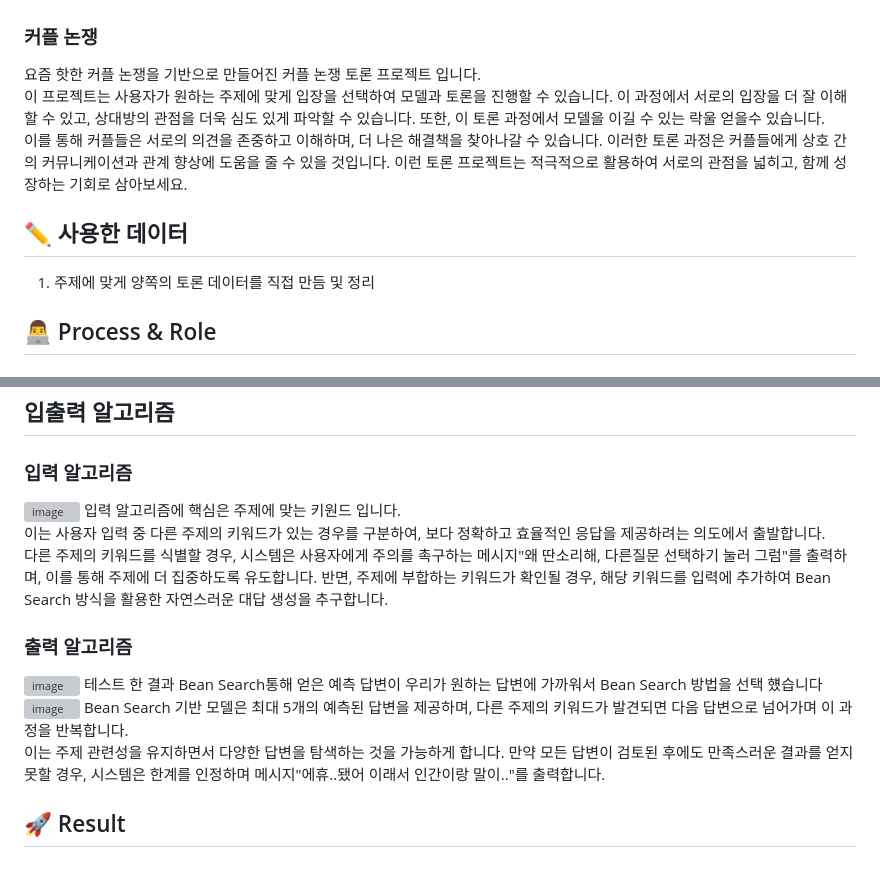
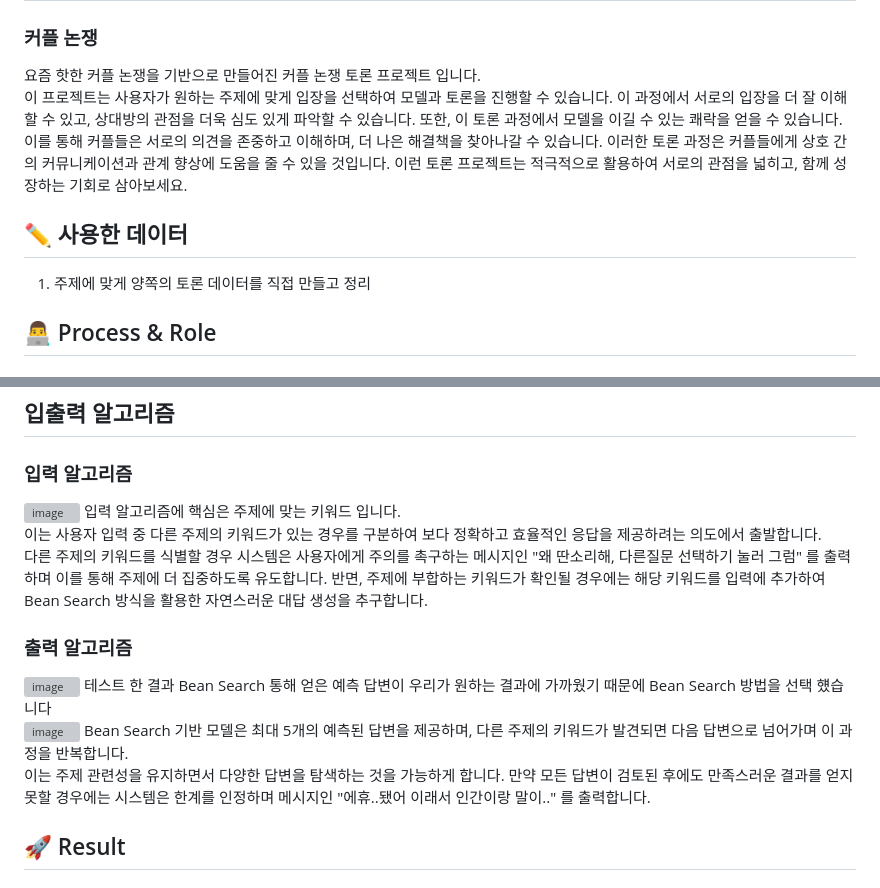
Before and after one commit to sakongmyoungheun/couple-talking, a Markdown page: README.md, 2 parts joined by grey strips. GitHub-like rendering; grey boxes are pictures that could not be loaded.

```diff
--- a/README.md
+++ b/README.md
@@ -17,14 +17,14 @@
 ### **커플 논쟁**
 요즘 핫한 커플 논쟁을 기반으로 만들어진 커플 논쟁 토론 프로젝트 입니다.<br></br>
 이 프로젝트는 사용자가 원하는 주제에 맞게 입장을 선택하여 모델과 토론을 진행할 수 있습니다.
-이 과정에서 서로의 입장을 더 잘 이해할 수 있고, 상대방의 관점을 더욱 심도 있게 파악할 수 있습니다. 또한, 이 토론 과정에서 모델을 이길 수 있는 락울 얻을수 있습니다.
+이 과정에서 서로의 입장을 더 잘 이해할 수 있고, 상대방의 관점을 더욱 심도 있게 파악할 수 있습니다. 또한, 이 토론 과정에서 모델을 이길 수 있는 쾌락을 얻을 수 있습니다.
 <br></br>
 이를 통해 커플들은 서로의 의견을 존중하고 이해하며, 더 나은 해결책을 찾아나갈 수 있습니다.
 이러한 토론 과정은 커플들에게 상호 간의 커뮤니케이션과 관계 향상에 도움을 줄 수 있을 것입니다.
 이런 토론 프로젝트는 적극적으로 활용하여 서로의 관점을 넓히고, 함께 성장하는 기회로 삼아보세요.
 
 ## ✏️ 사용한 데이터
-1. 주제에 맞게 양쪽의 토론 데이터를 직접 만듬 및 정리
+1. 주제에 맞게 양쪽의 토론 데이터를 직접 만들고 정리
 
 ## 👨‍💻 Process & Role
 #### Overall Process
@@ -35,19 +35,19 @@
 ## 입출력 알고리즘
 ### 입력 알고리즘
 <img width="100%" alt="image" src="https://github.com/zzzxxcc123/CBG-Project/assets/117971016/2f307a5d-d714-4d73-a3dc-7230f29fcee3">
-입력 알고리즘에 핵심은 주제에 맞는 키원드 입니다.<br></br>
-이는 사용자 입력 중 다른 주제의 키워드가 있는 경우를 구분하여, 보다 정확하고 효율적인 응답을 제공하려는 의도에서 출발합니다. <br></br>
-다른 주제의 키워드를 식별할 경우, 시스템은 사용자에게 주의를 촉구하는 메시지"왜 딴소리해, 다른질문 선택하기 눌러 그럼"를 출력하며, 이를 통해 주제에 더 집중하도록 유도합니다.
-반면, 주제에 부합하는 키워드가 확인될 경우, 해당 키워드를 입력에 추가하여 Bean Search 방식을 활용한 자연스러운 대답 생성을 추구합니다.
+입력 알고리즘에 핵심은 주제에 맞는 키워드 입니다.<br></br>
+이는 사용자 입력 중 다른 주제의 키워드가 있는 경우를 구분하여 보다 정확하고 효율적인 응답을 제공하려는 의도에서 출발합니다. <br></br>
+다른 주제의 키워드를 식별할 경우 시스템은 사용자에게 주의를 촉구하는 메시지인 "왜 딴소리해, 다른질문 선택하기 눌러 그럼" 를 출력하며 이를 통해 주제에 더 집중하도록 유도합니다.
+반면, 주제에 부합하는 키워드가 확인될 경우에는 해당 키워드를 입력에 추가하여 Bean Search 방식을 활용한 자연스러운 대답 생성을 추구합니다.
 
 ### 출력 알고리즘
 <img width="100%" alt="image" src="https://github.com/zzzxxcc123/CBG-Project/assets/117971016/ffcb4f40-0a58-4138-a8b8-d1d725251231">
-테스트 한 결과 Bean Search통해 얻은 예측 답변이 우리가 원하는 답변에 가까워서 Bean Search 방법을 선택 헀습니다<br></br>
+테스트 한 결과 Bean Search 통해 얻은 예측 답변이 우리가 원하는 결과에 가까웠기 때문에 Bean Search 방법을 선택 헀습니다<br></br>
 
 <img width="100%" alt="image" src="https://github.com/zzzxxcc123/CBG-Project/assets/117971016/9a8376c4-14f1-4c05-b1b9-af0266aebe42">
 Bean Search 기반 모델은 최대 5개의 예측된 답변을 제공하며, 다른 주제의 키워드가 발견되면 다음 답변으로 넘어가며 이 과정을 반복합니다. <br></br>
 이는 주제 관련성을 유지하면서 다양한 답변을 탐색하는 것을 가능하게 합니다.
-만약 모든 답변이 검토된 후에도 만족스러운 결과를 얻지 못할 경우, 시스템은 한계를 인정하며 메시지"에휴..됐어 이래서 인간이랑 말이.."를 출력합니다.
+만약 모든 답변이 검토된 후에도 만족스러운 결과를 얻지 못할 경우에는 시스템은 한계를 인정하며 메시지인 "에휴..됐어 이래서 인간이랑 말이.." 를 출력합니다.
 
 ## 🚀 Result
 ### 🎨 프론트 디자인 및 기능
```
